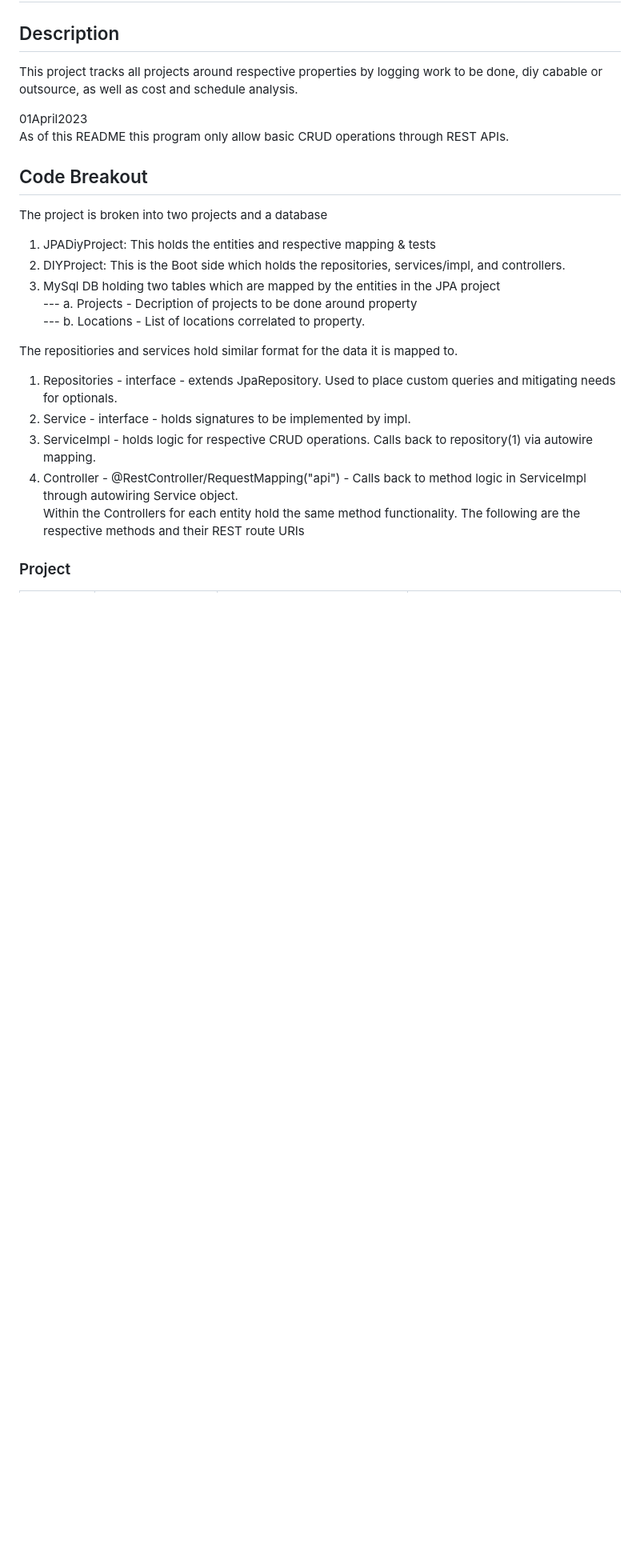
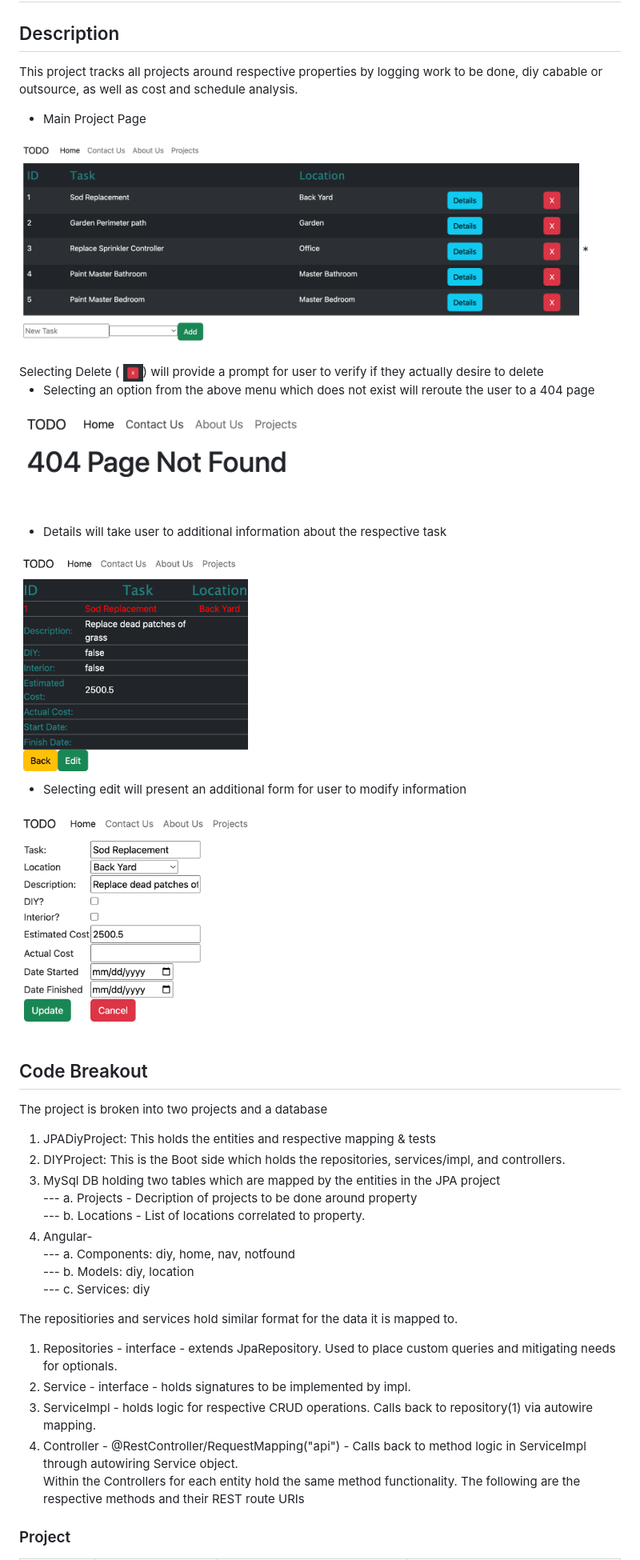
Before and after one commit to rtizz/EventTrackerProject, a Markdown page: README.md, the part around the change printed below. Shown: that part at 80% size. GitHub-like rendering; pictures changed too: images/pageNotFound.png (added), images/projectDetail.png (added), images/projectList.png (added); blank space fills up the shorter version.

Commit message:
README.md Complete

```diff
--- a/README.md
+++ b/README.md
@@ -2,9 +2,18 @@
 
 ## Description
 This project tracks all projects around respective properties by logging work to be done, diy cabable or outsource, as well as cost and schedule analysis.
+* Main Project Page<br>
+<img src="./images/projectList.png" alt= “” width="700" height="300">
+	* Selecting Delete ( <img src="./images/redX.png" alt= “” width="25" height="25">) will provide a prompt for user to verify if they actually desire to delete
 
-01April2023<br>
-As of this README this program only allow basic CRUD operations through REST APIs.
+* Selecting an option from the above menu which does not exist will reroute the user to a 404 page<br>
+<img src="./images/pageNotFound.png" alt= “” width="400" height="200">
+
+* Details will take user to additional information about the respective task<br>
+<img src="./images/projectDetail.png" alt= “” width="300" height="300">
+
+* Selecting edit will present an additional form for user to modify information<br>
+<img src="./images/projectUpdate.png" alt= “” width="300" height="300">
 
 ## Code Breakout
 The project is broken into two projects and a database<br>
@@ -13,6 +22,10 @@ The project is broken into two projects and a database<br>
 3. MySql DB holding two tables which are mapped by the entities in the JPA project <br>
 --- a. Projects - Decription of projects to be done around property<br>
 --- b. Locations - List of locations correlated to property.<br>
+4. Angular-<br>
+--- a. Components: diy, home, nav, notfound<br>
+--- b. Models: diy, location<br>
+--- c. Services: diy <br>
 
 The repositiories and services hold similar format for the data it is mapped to.
 1. Repositories - interface - extends JpaRepository. Used to place custom queries and mitigating needs for optionals.
```
Also changed, not shown: other parts of README.md (+64 -0 lines).
